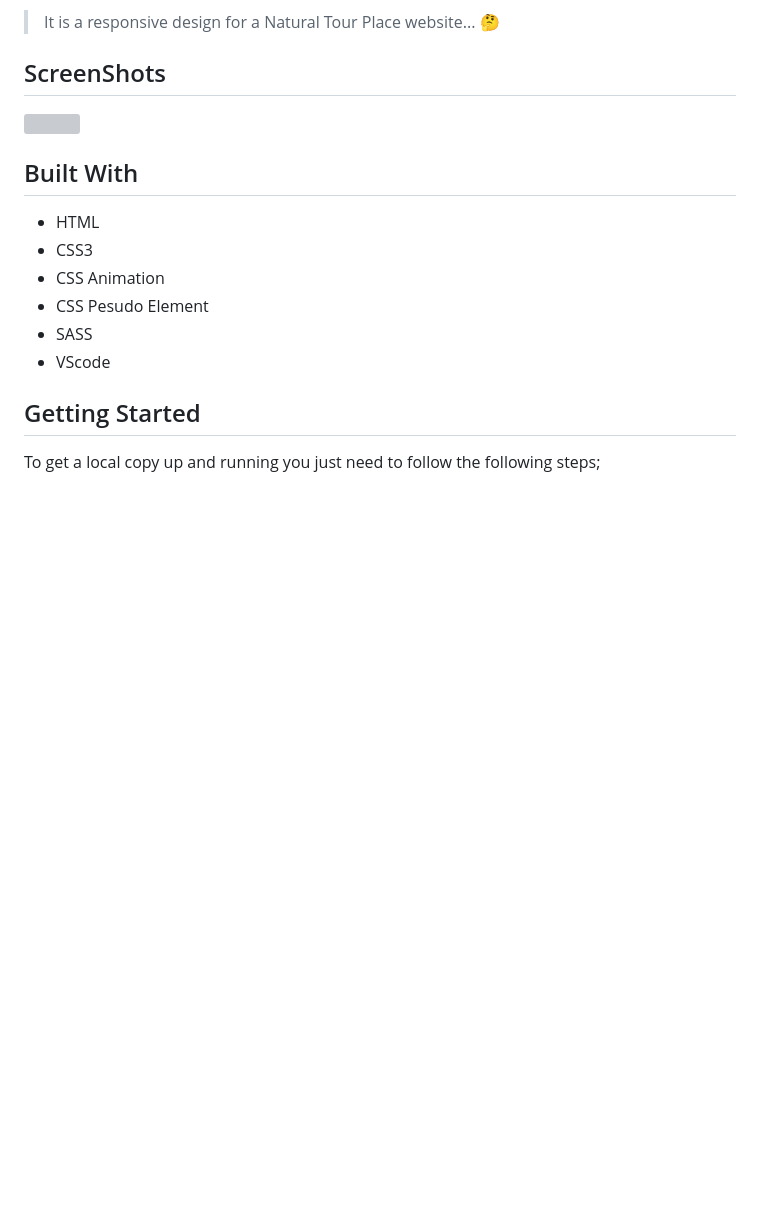
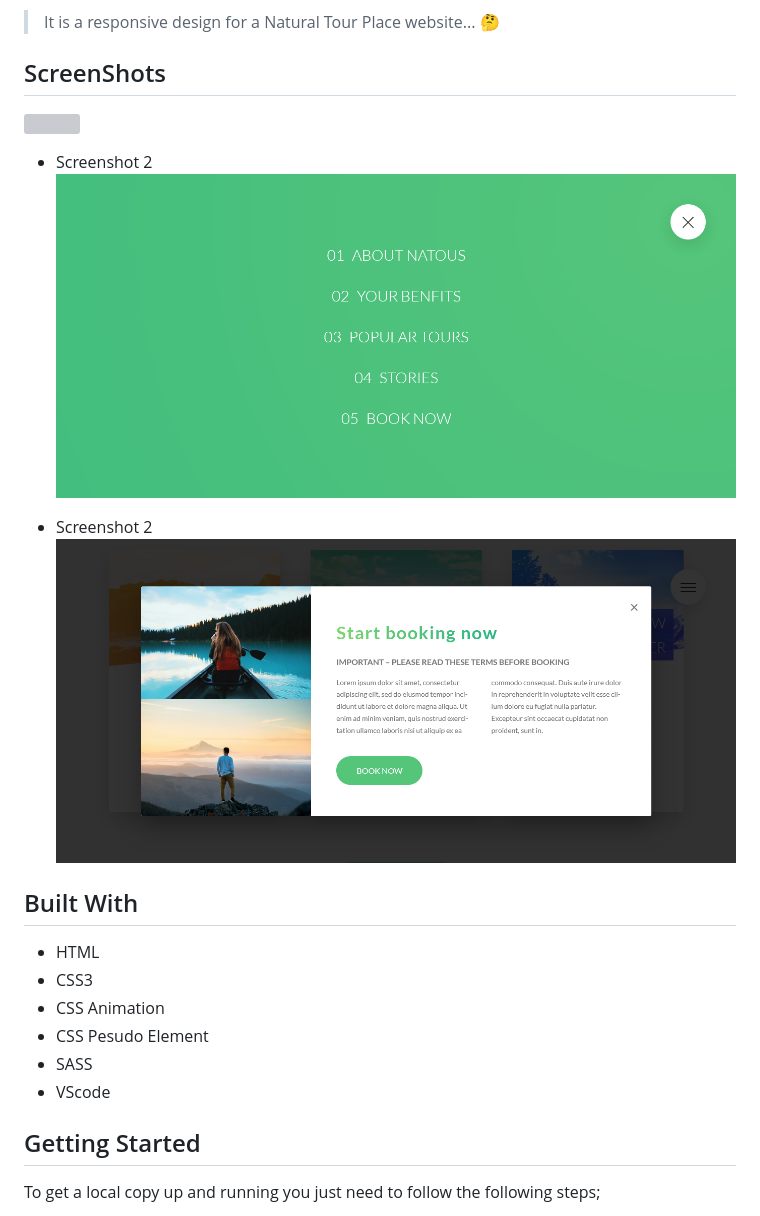
Before and after one commit to asifmuntasir/responsive-webDesign-2, a Markdown page: README.md, the part around the change. Drawn GitHub-style; pictures changed too: Screenshot-9-1.png (added), Screenshot-9-2.png (added); blank space fills up the shorter version; grey boxes are pictures that could not be loaded.

Commit message:
add two new sceeenshot

```diff
--- a/README.md
+++ b/README.md
@@ -6,6 +6,11 @@
 ![](Screenshot-9.png)
 <!-- ![](Natours.PNG) -->
 <!-- {OnGoing} -->
+- Screenshot 2
+![](Screenshot-9-1.png)
+
+- Screenshot 2
+![](Screenshot-9-2.png)
 
 
 ## Built With
```
